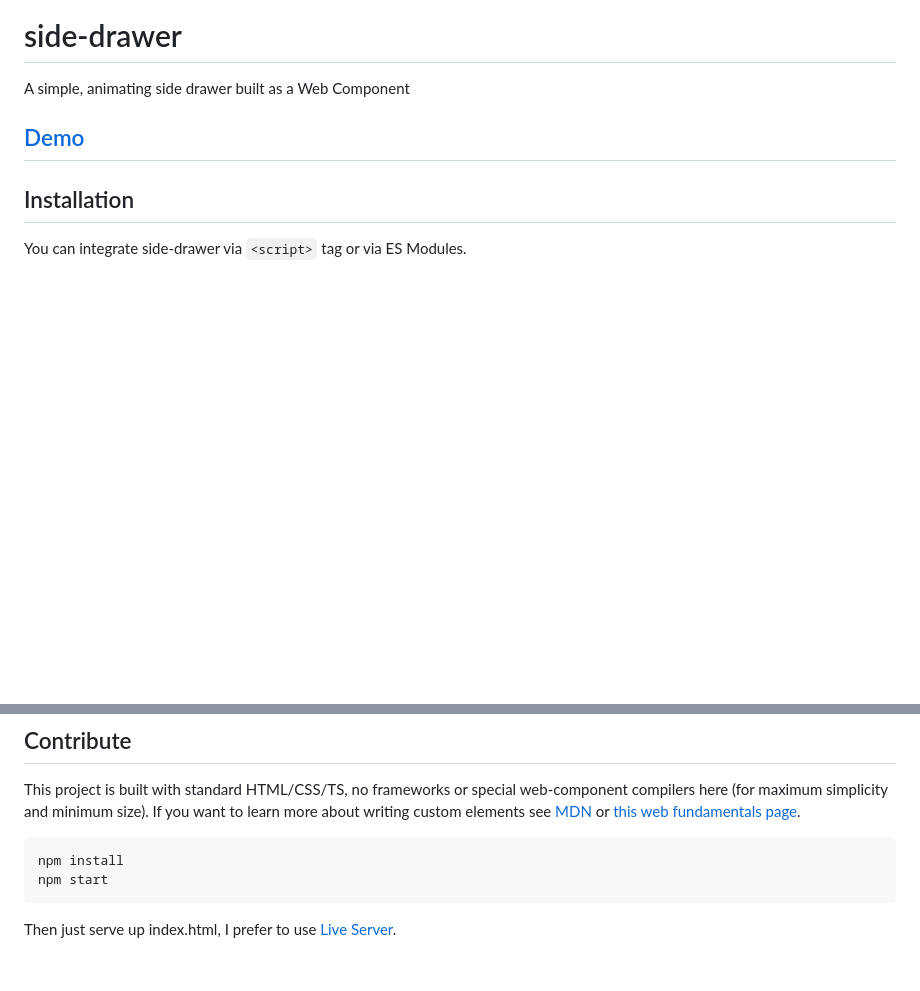
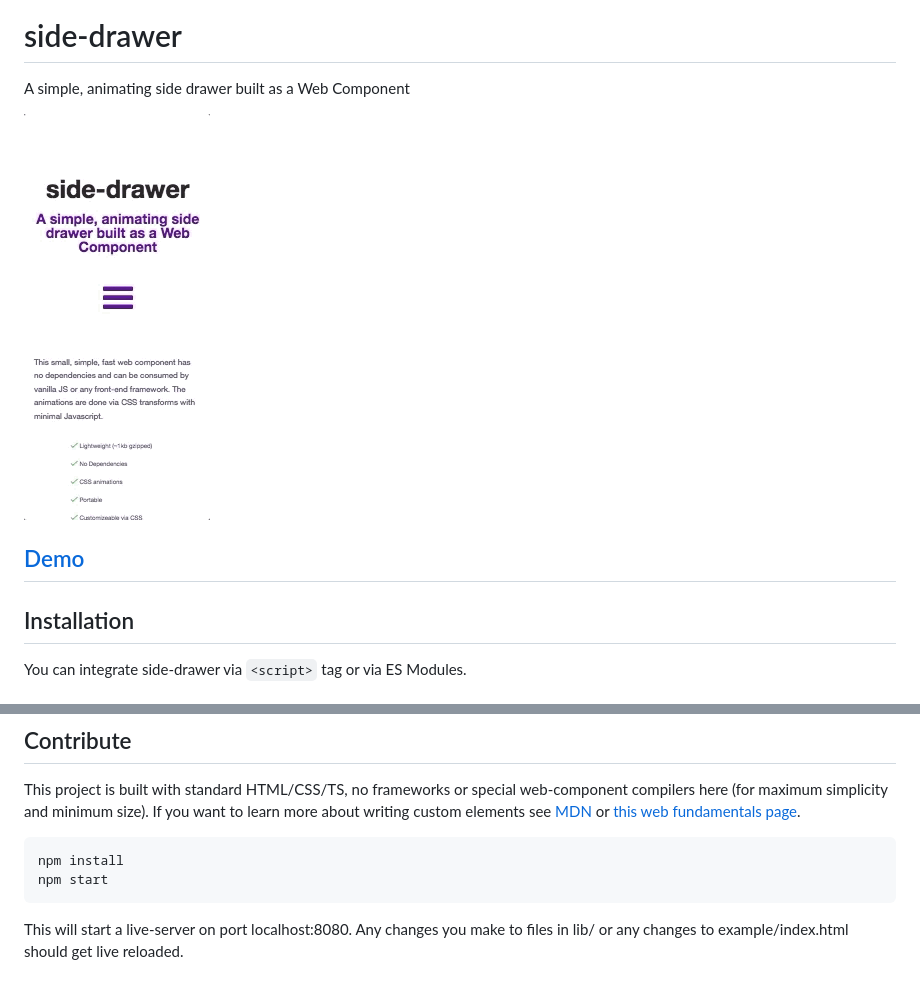
Before and after one commit to wes-goulet/side-drawer, a Markdown page: README.md, 2 parts joined by grey strips. GitHub-like rendering; pictures changed too: demo.gif (added); blank space fills up the shorter version.

Commit message:
add live reload scripts and demo gif to readme

````diff
--- a/README.md
+++ b/README.md
@@ -3,6 +3,8 @@
 # side-drawer
 
 A simple, animating side drawer built as a Web Component
+
+![side-drawer demo](demo.gif)
 
 ## [Demo](https://side-drawer.netlify.com/)
 
@@ -84,4 +86,4 @@ npm install
 npm start
 ```
 
-Then just serve up index.html, I prefer to use [Live Server](https://marketplace.visualstudio.com/items?itemName=ritwickdey.LiveServer).
+This will start a live-server on port localhost:8080. Any changes you make to files in lib/ or any changes to example/index.html should get live reloaded.
````
Also changed, not shown: 7 other files.
